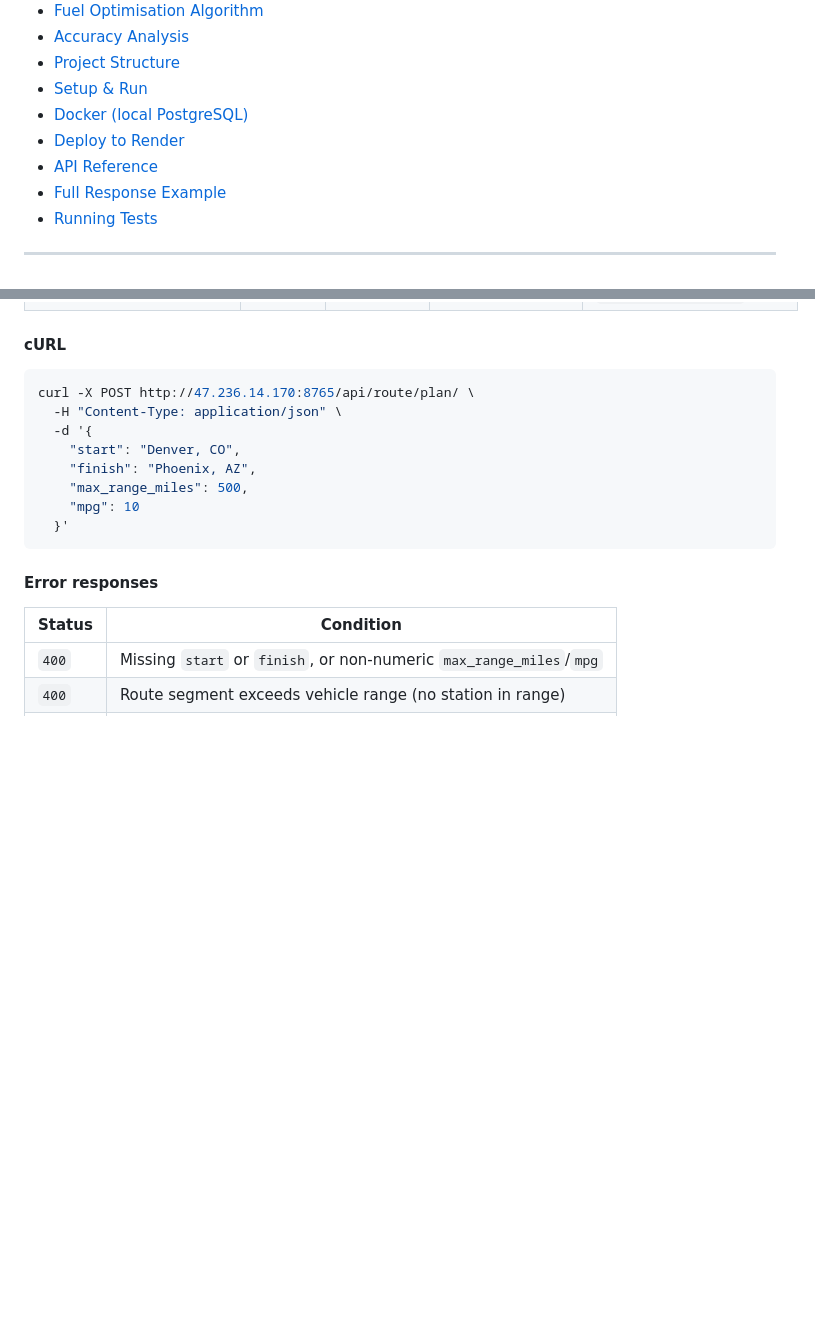
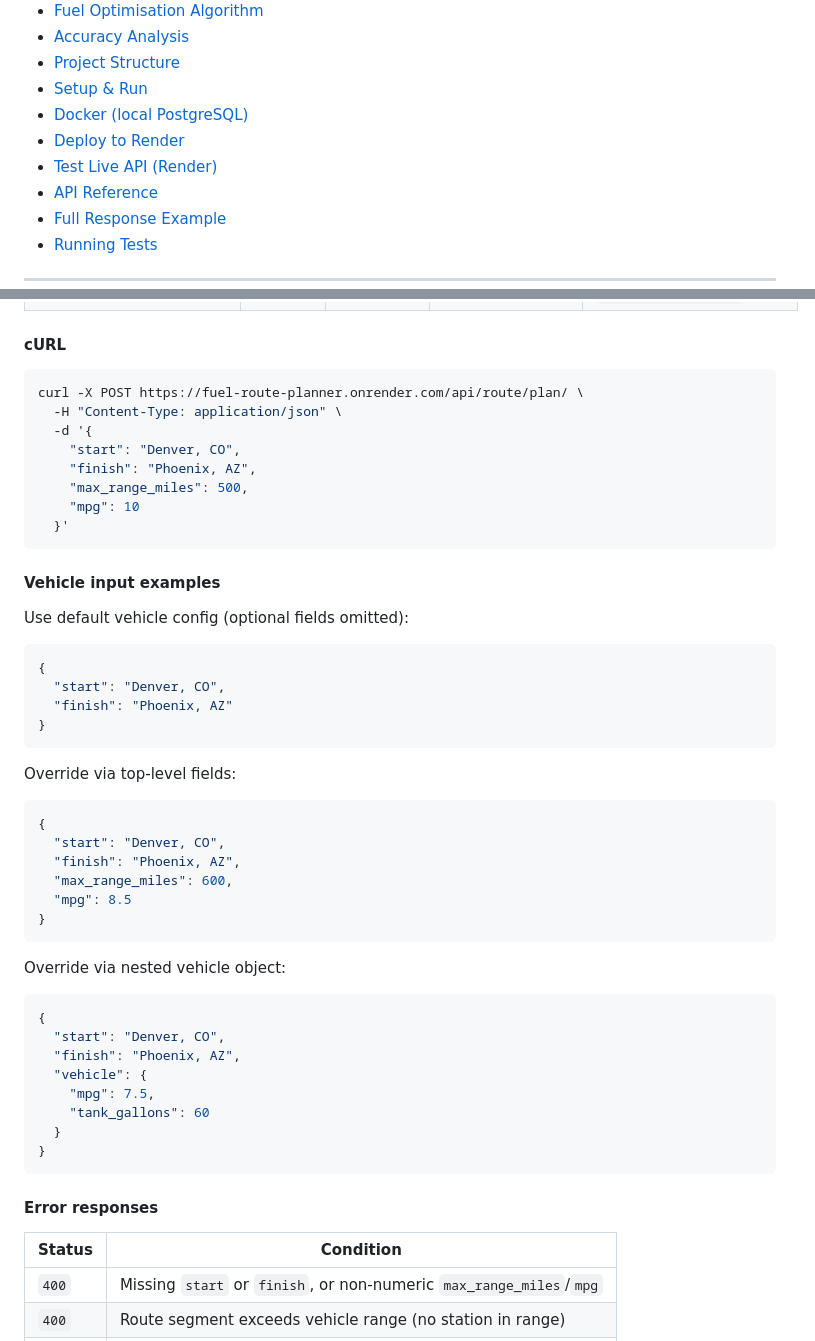
Before and after one commit to Kira714/django-api, a Markdown page: README.md, 2 parts joined by grey strips. Rendered like a GitHub page; blank space fills up the shorter version.

````diff
--- a/README.md
+++ b/README.md
@@ -26,6 +26,7 @@ A Django REST API that plans cost-optimised fuel stops for any US road trip. Giv
 - [Setup & Run](#setup--run)
 - [Docker (local PostgreSQL)](#docker-local-postgresql)
 - [Deploy to Render](#deploy-to-render)
+- [Test Live API (Render)](#test-live-api-render)
 - [API Reference](#api-reference)
 - [Full Response Example](#full-response-example)
 - [Running Tests](#running-tests)
@@ -487,7 +496,7 @@ python manage.py load_fuel_stations         # upsert stations.json rows
 #### cURL
 
 ```bash
-curl -X POST http://47.236.14.170:8765/api/route/plan/ \
+curl -X POST https://fuel-route-planner.onrender.com/api/route/plan/ \
   -H "Content-Type: application/json" \
   -d '{
     "start": "Denver, CO",
@@ -495,6 +504,41 @@ curl -X POST http://47.236.14.170:8765/api/route/plan/ \
     "max_range_miles": 500,
     "mpg": 10
   }'
+```
+
+#### Vehicle input examples
+
+Use default vehicle config (optional fields omitted):
+
+```json
+{
+  "start": "Denver, CO",
+  "finish": "Phoenix, AZ"
+}
+```
+
+Override via top-level fields:
+
+```json
+{
+  "start": "Denver, CO",
+  "finish": "Phoenix, AZ",
+  "max_range_miles": 600,
+  "mpg": 8.5
+}
+```
+
+Override via nested vehicle object:
+
+```json
+{
+  "start": "Denver, CO",
+  "finish": "Phoenix, AZ",
+  "vehicle": {
+    "mpg": 7.5,
+    "tank_gallons": 60
+  }
+}
 ```
 
 #### Error responses
````
Also changed, not shown: other parts of README.md (+28 -0 lines), screenshot.png (added).
